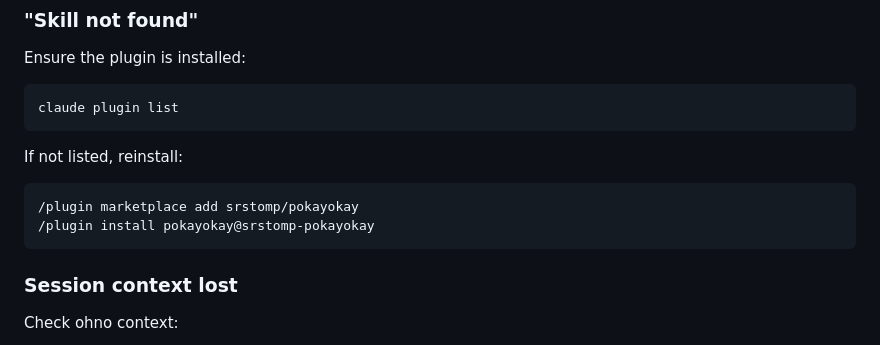
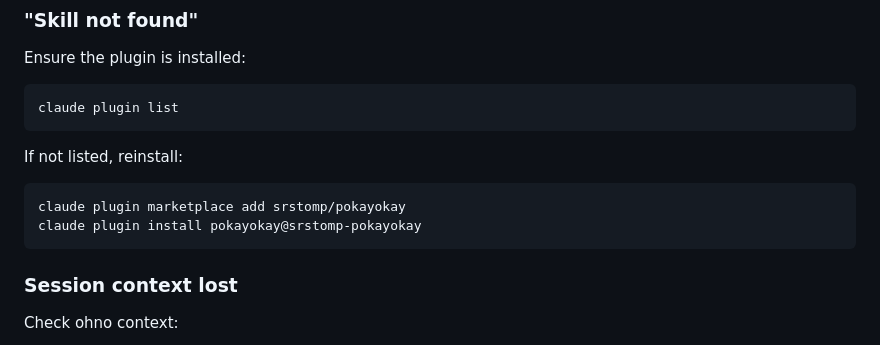
Before and after one commit to srstomp/pokayokay, a Markdown page: GUIDE.md, the part around the change. Drawn GitHub-style.

````diff
--- a/GUIDE.md
+++ b/GUIDE.md
@@ -634,8 +634,8 @@ claude plugin list
 
 If not listed, reinstall:
 ```bash
-/plugin marketplace add srstomp/pokayokay
-/plugin install pokayokay@srstomp-pokayokay
+claude plugin marketplace add srstomp/pokayokay
+claude plugin install pokayokay@srstomp-pokayokay
 ```
 
 ### Session context lost
````
Also changed, not shown: README.md (+8 -7 lines).
